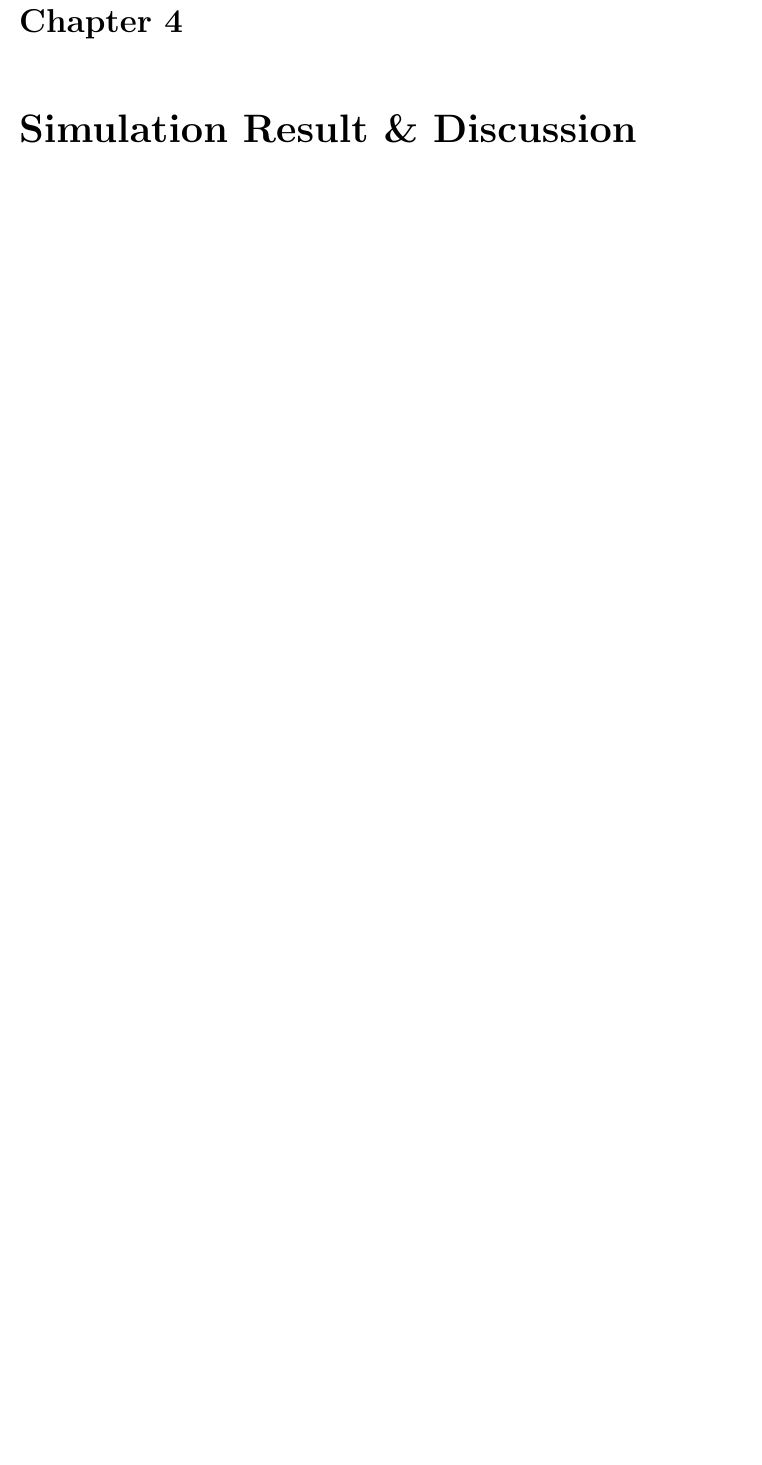
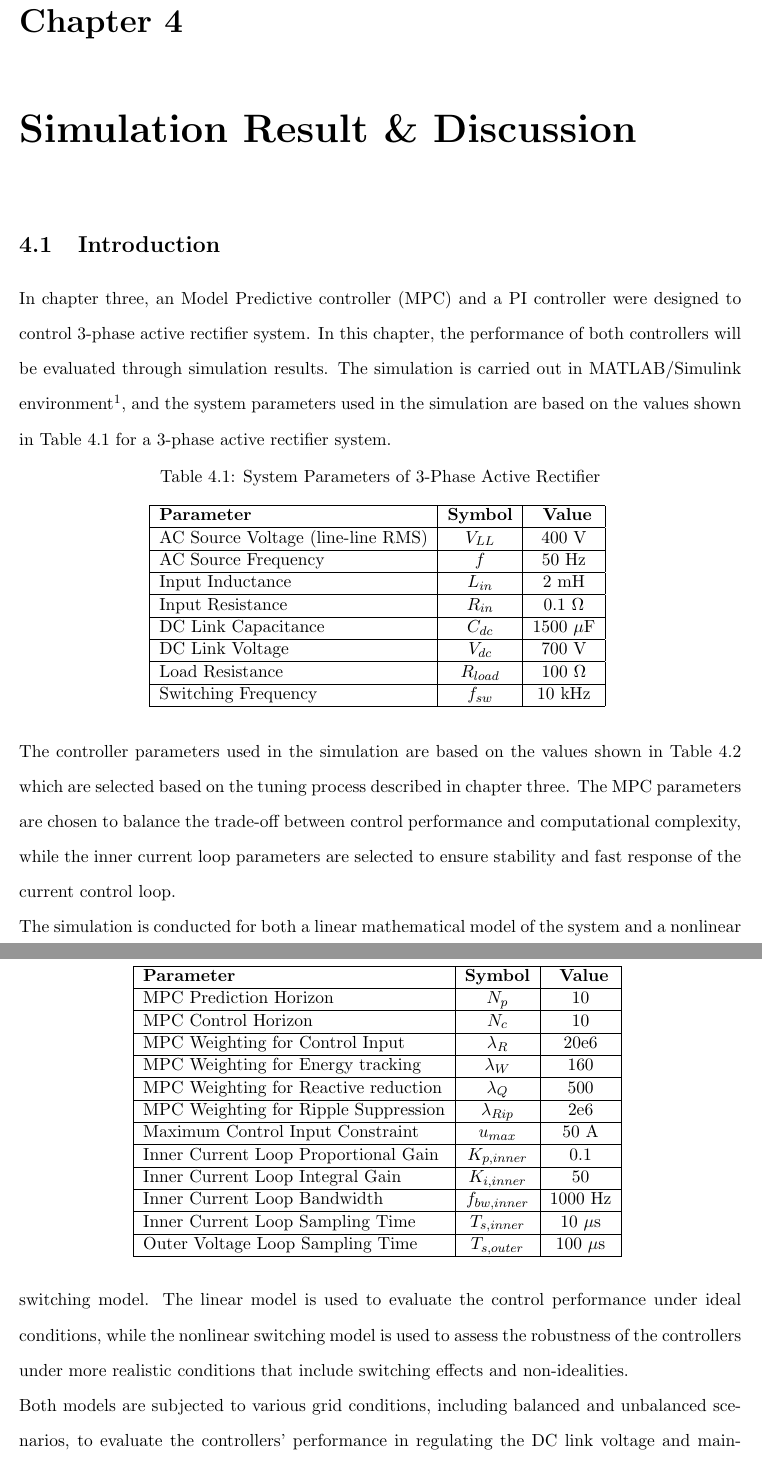
Before and after one commit to KibromE/MScThesisDoc, a LaTeX thesis (Thesis.tex, which reads tex/4_SimulationResult_Discussion.tex): part of page 39 of 47 before the commit and two parts of pages 39 and 40 of 49 after it, the two joined at a grey line, cut so that both start at the same text, the shorter picture padded with empty space. Compiled offline with pdfLaTeX.

Commit message:
Add system and controller parameters and state the test cases

```diff
--- a/tex/4_SimulationResult_Discussion.tex
+++ b/tex/4_SimulationResult_Discussion.tex
@@ -1 +1,55 @@
 \chapter{Simulation Result \& Discussion}\label{SimulationResult}
+\section{Introduction}
+In chapter three, an Model Predictive controller (MPC) and a PI controller were designed to control
+3-phase active rectifier system. In this chapter, the performance of both controllers will be evaluated
+through simulation results. The simulation is carried out in MATLAB/Simulink environment\footnote{All Models in this thesis can be found in this github page https://github.com/KibromE/MScThesisDoc },
+and the system parameters used in the simulation are based on the values shown in Table \ref{tab:system_parameters}
+for a 3-phase active rectifier system.\par
+\begin{table}[htbp]
+    \centering
+    \caption{System Parameters of 3-Phase Active Rectifier}
+    \begin{tabular}{|l|c|c|}
+        \hline
+        \textbf{Parameter} & \textbf{Symbol} & \textbf{ Value} \\ \hline
+        AC Source Voltage (line-line RMS) & $V_{LL}$ & 400 V \\ \hline
+        AC Source Frequency & $f$ & 50 Hz \\ \hline
+        Input Inductance & $L_{in}$ & 2 mH \\ \hline
+        Input Resistance & $R_{in}$ & 0.1 $\Omega$ \\ \hline
+        DC Link Capacitance & $C_{dc}$ & 1500 $\mu$F \\ \hline
+        DC Link Voltage & $V_{dc}$ & 700 V \\ \hline
+        Load Resistance & $R_{load}$ & 100 $\Omega$ \\ \hline
+        Switching Frequency & $f_{sw}$ & 10 kHz \\ \hline
+    \end{tabular}
+    \label{tab:system_parameters}
+\end{table}
+The controller parameters used in the simulation are based on the values shown in Table \ref{tab:controller_parameters} which
+are selected based on the tuning process described in chapter three. The MPC parameters are chosen to balance the trade-off
+between control performance and computational complexity, while the inner current loop parameters are selected to ensure stability
+and fast response of the current control loop.\par
+\begin{table}[htbp]
+    \centering
+    \caption{Controller Parameters}
+    \begin{tabular}{|l|c|c|}
+        \hline
+        \textbf{Parameter} & \textbf{Symbol} & \textbf{ Value} \\ \hline
+        MPC Prediction Horizon & $N_p$ & 10 \\ \hline
+        MPC Control Horizon & $N_c$ & 10 \\ \hline
+        MPC Weighting for Control Input & $\lambda_R$ & 20e6 \\ \hline
+        MPC Weighting for Energy tracking & $\lambda_{W}$ & 160 \\ \hline
+        MPC Weighting for Reactive reduction & $\lambda_{Q}$ & 500 \\ \hline
+        MPC Weighting for Ripple Suppression & $\lambda_{Rip}$ & 2e6 \\ \hline
+        Maximum Control Input Constraint & $u_{max}$ & 50 A \\ \hline
+        Inner Current Loop Proportional Gain & $K_{p,inner}$ & 0.1 \\ \hline
+        Inner Current Loop Integral Gain & $K_{i,inner}$ & 50 \\ \hline
+        Inner Current Loop Bandwidth & $f_{bw,inner}$ & 1000 Hz \\ \hline
+        Inner Current Loop Sampling Time & $T_{s,inner}$ & 10 $\mu$s \\ \hline
+        Outer Voltage Loop Sampling Time & $T_{s,outer}$ & 100 $\mu$s \\ \hline
+    \end{tabular}
+    \label{tab:controller_parameters}
+\end{table}
+The simulation is conducted for both a linear mathematical model of the system and a nonlinear switching model.
+The linear model is used to evaluate the control performance under ideal conditions, while the nonlinear switching model is used
+to assess the robustness of the controllers under more realistic conditions that include switching effects and non-idealities.\par
+Both models are subjected to various grid conditions, including balanced and unbalanced scenarios, to evaluate the controllers'
+performance in regulating the DC link voltage and maintaining power quality. The simulation results will be analyzed and compared
+to determine the effectiveness of the MPC and PI controllers in different operating conditions.\par
```
Also changed, not shown: tex/4_SimulationResult_Discussion.tex (40 more changed lines).
